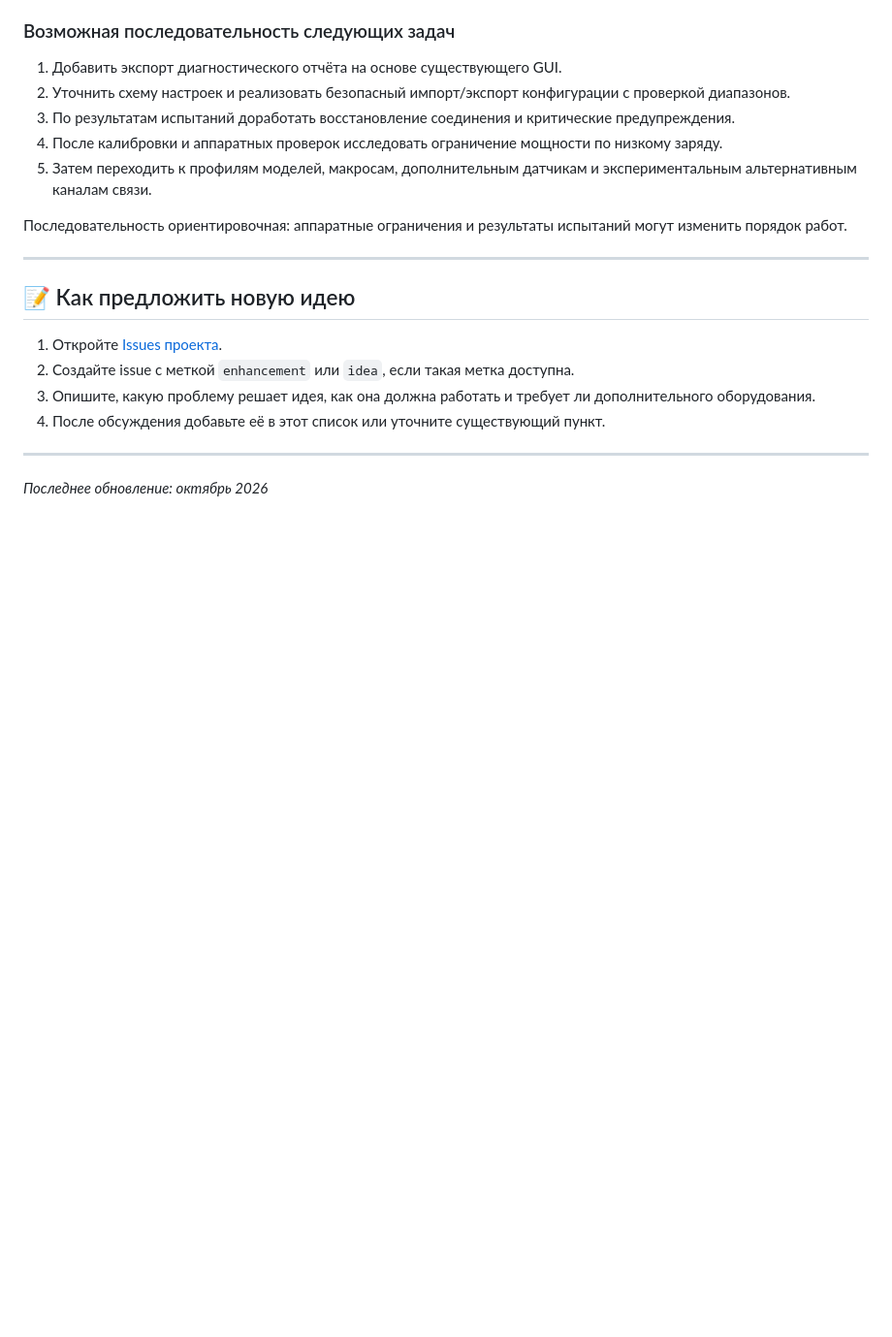
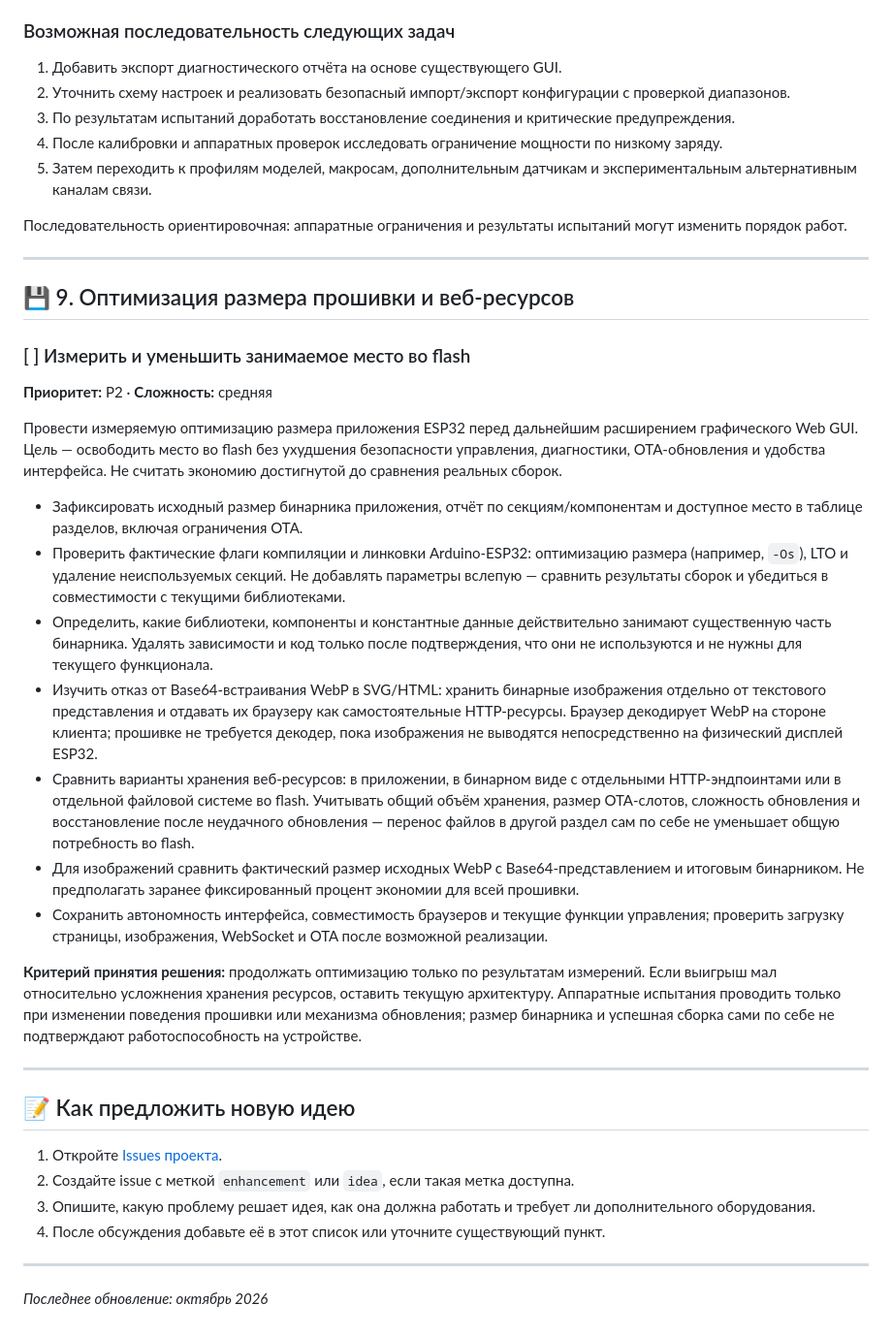
Before and after one commit to dsr987/lego-technic-esp32, a Markdown page: docs/ideas.md, the part around the change. Shown at 97% size. GitHub-like rendering; blank space fills up the shorter version.

Commit message:
docs: add P2 firmware flash optimization idea (#63)

```diff
--- a/docs/ideas.md
+++ b/docs/ideas.md
@@ -281,6 +281,25 @@
 
 ---
 
+## 💾 9. Оптимизация размера прошивки и веб-ресурсов
+
+### [ ] Измерить и уменьшить занимаемое место во flash
+**Приоритет:** P2 · **Сложность:** средняя
+
+Провести измеряемую оптимизацию размера приложения ESP32 перед дальнейшим расширением графического Web GUI. Цель — освободить место во flash без ухудшения безопасности управления, диагностики, OTA-обновления и удобства интерфейса. Не считать экономию достигнутой до сравнения реальных сборок.
+
+- Зафиксировать исходный размер бинарника приложения, отчёт по секциям/компонентам и доступное место в таблице разделов, включая ограничения OTA.
+- Проверить фактические флаги компиляции и линковки Arduino-ESP32: оптимизацию размера (например, `-Os`), LTO и удаление неиспользуемых секций. Не добавлять параметры вслепую — сравнить результаты сборок и убедиться в совместимости с текущими библиотеками.
+- Определить, какие библиотеки, компоненты и константные данные действительно занимают существенную часть бинарника. Удалять зависимости и код только после подтверждения, что они не используются и не нужны для текущего функционала.
+- Изучить отказ от Base64-встраивания WebP в SVG/HTML: хранить бинарные изображения отдельно от текстового представления и отдавать их браузеру как самостоятельные HTTP-ресурсы. Браузер декодирует WebP на стороне клиента; прошивке не требуется декодер, пока изображения не выводятся непосредственно на физический дисплей ESP32.
+- Сравнить варианты хранения веб-ресурсов: в приложении, в бинарном виде с отдельными HTTP-эндпоинтами или в отдельной файловой системе во flash. Учитывать общий объём хранения, размер OTA-слотов, сложность обновления и восстановление после неудачного обновления — перенос файлов в другой раздел сам по себе не уменьшает общую потребность во flash.
+- Для изображений сравнить фактический размер исходных WebP с Base64-представлением и итоговым бинарником. Не предполагать заранее фиксированный процент экономии для всей прошивки.
+- Сохранить автономность интерфейса, совместимость браузеров и текущие функции управления; проверить загрузку страницы, изображения, WebSocket и OTA после возможной реализации.
+
+**Критерий принятия решения:** продолжать оптимизацию только по результатам измерений. Если выигрыш мал относительно усложнения хранения ресурсов, оставить текущую архитектуру. Аппаратные испытания проводить только при изменении поведения прошивки или механизма обновления; размер бинарника и успешная сборка сами по себе не подтверждают работоспособность на устройстве.
+
+---
+
 ## 📝 Как предложить новую идею
 
 1. Откройте [Issues проекта](https://github.com/dsr987/lego-technic-esp32/issues).
```
